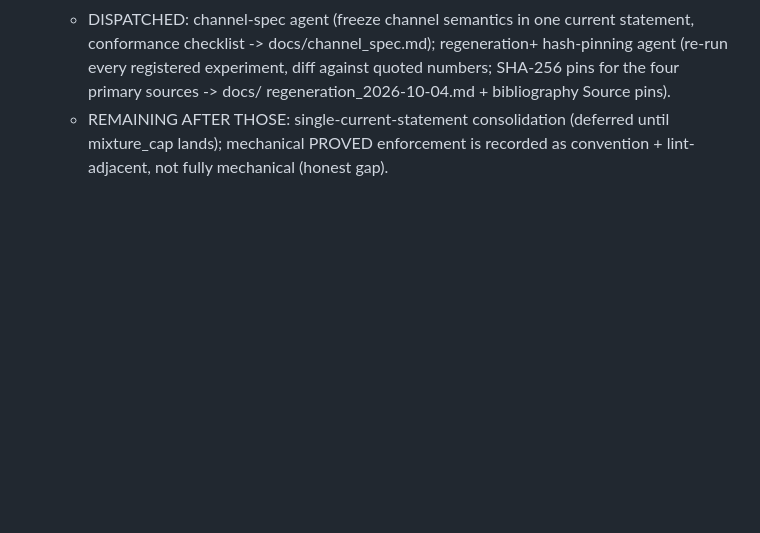
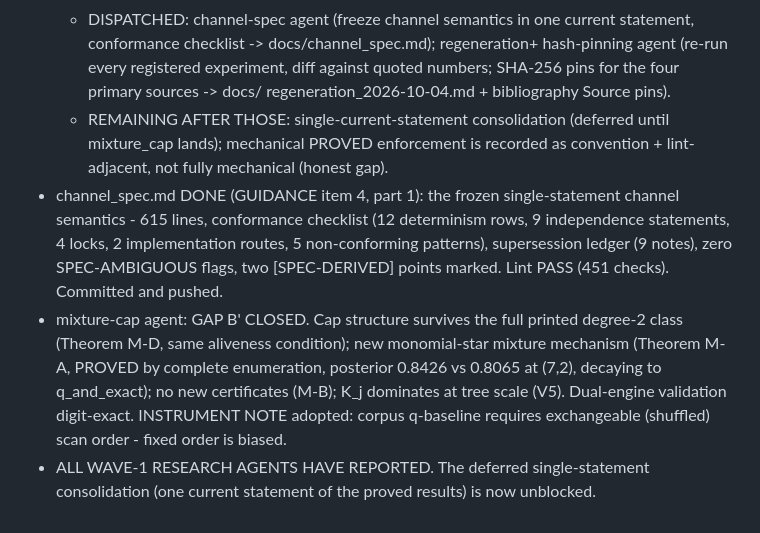
Before and after one commit to TomzxCode/p-np, a Markdown page: LOG.md, the part around the change. Rendered like a GitHub page; blank space fills up the shorter version.

```diff
--- a/LOG.md
+++ b/LOG.md
@@ -1865,3 +1865,17 @@ Working set: this file (log), `clues.md` (final dossier), `sat_scaling.py` (empi
   * REMAINING AFTER THOSE: single-current-statement consolidation (deferred
     until mixture_cap lands); mechanical PROVED enforcement is recorded as
     convention + lint-adjacent, not fully mechanical (honest gap).
+- channel_spec.md DONE (GUIDANCE item 4, part 1): the frozen single-statement
+  channel semantics - 615 lines, conformance checklist (12 determinism rows, 9
+  independence statements, 4 locks, 2 implementation routes, 5 non-conforming
+  patterns), supersession ledger (9 notes), zero SPEC-AMBIGUOUS flags, two
+  [SPEC-DERIVED] points marked. Lint PASS (451 checks). Committed and pushed.
+- mixture-cap agent: GAP B' CLOSED. Cap structure survives the full printed
+  degree-2 class (Theorem M-D, same aliveness condition); new monomial-star
+  mixture mechanism (Theorem M-A, PROVED by complete enumeration, posterior
+  0.8426 vs 0.8065 at (7,2), decaying to q_and_exact); no new certificates
+  (M-B); K_j dominates at tree scale (V5). Dual-engine validation digit-exact.
+  INSTRUMENT NOTE adopted: corpus q-baseline requires exchangeable (shuffled)
+  scan order - fixed order is biased.
+- ALL WAVE-1 RESEARCH AGENTS HAVE REPORTED. The deferred single-statement
+  consolidation (one current statement of the proved results) is now unblocked.
```
Also changed, not shown: GOAL.md (+4 -0 lines), docs/proof_complexity.md (+24 -0 lines).
